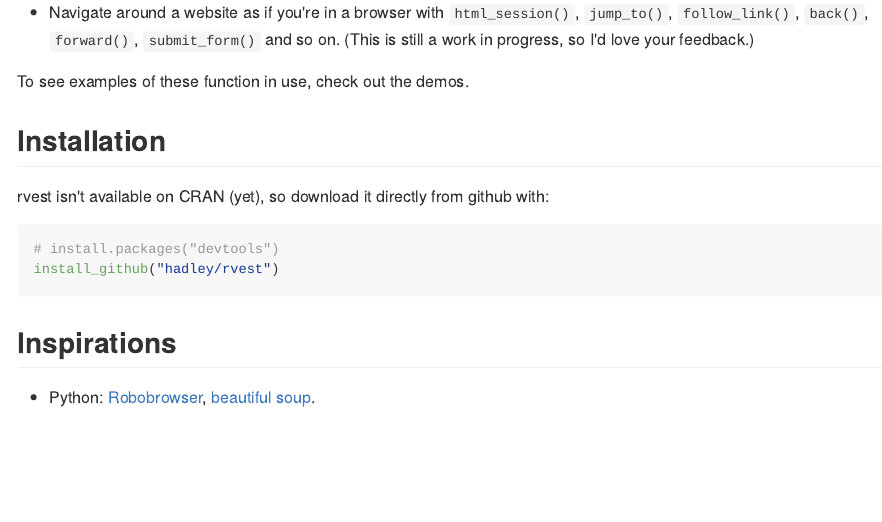
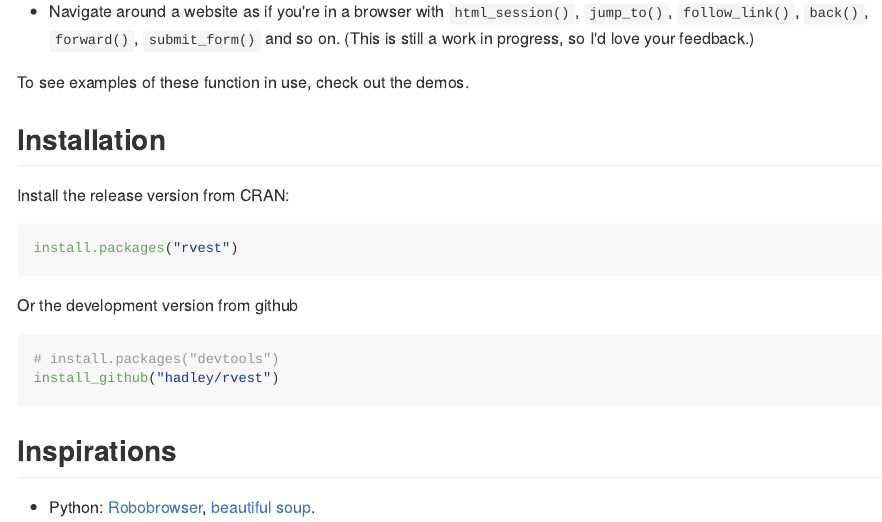
Before and after one commit to tidyverse/rvest, an R Markdown document (README.Rmd): the page in a window 1100 px wide, from 1260 px down before the commit and from 1320 px down after it, so that both start at the same text. The pictures show the output file README.md that the author committed with the source, drawn offline in the style of GitHub; long lines of code are wrapped; badge pictures from the web are left out.

Commit message:
Update readme and add test coverage

````diff
--- a/.travis.yml
+++ b/.travis.yml
@@ -5,4 +5,6 @@ sudo: required
 warnings_are_errors: true
 
 r_github_packages:
-- hadley/xml2
+  - jimhester/covr
+after_success:
+  - Rscript -e 'covr::codecov()'
--- a/README.Rmd
+++ b/README.Rmd
@@ -78,7 +80,13 @@ To see examples of these function in use, check out the demos.
 
 ## Installation
 
-rvest isn't available on CRAN (yet), so download it directly from github with:
+Install the release version from CRAN:
+
+```{r, eval = FALSE}
+install.packages("rvest")
+```
+
+Or the development version from github
 
 ```{r, eval = FALSE}
 # install.packages("devtools")
````
Also changed, not shown: README.md, README.Rmd (2 more changed lines).
